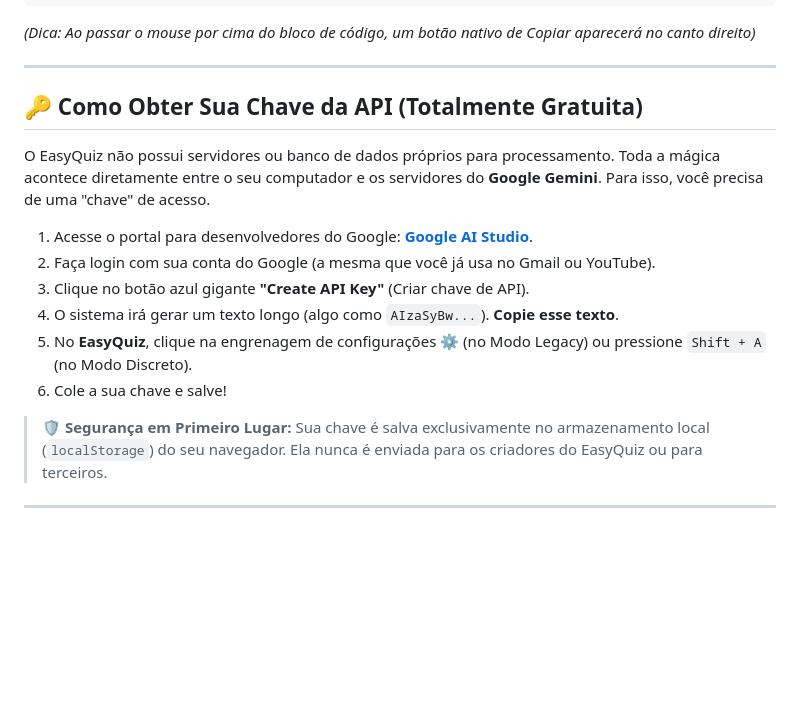
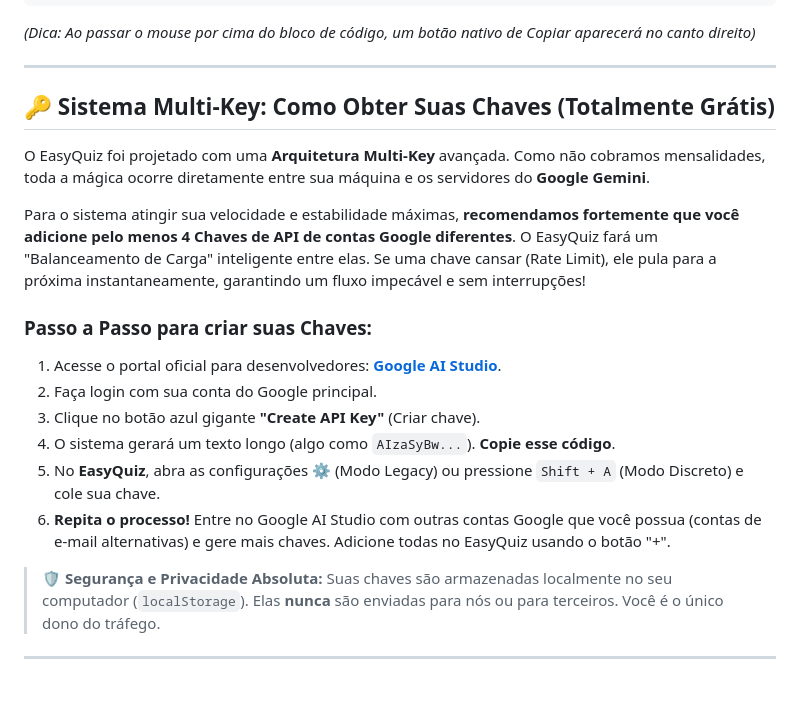
Before and after one commit to minifoxie/EasyQuiz, a Markdown page: README.md, the part around the change. Rendered like a GitHub page; blank space fills up the shorter version.

Commit message:
docs: add multi-key recommendation to README

```diff
--- a/README.md
+++ b/README.md
@@ -73,18 +73,21 @@ javascript:(function(){fetch('https://cdn.jsdelivr.net/gh/minifoxie/EasyQuiz@mai
 
 ---
 
-## 🔑 Como Obter Sua Chave da API (Totalmente Gratuita)
+## 🔑 Sistema Multi-Key: Como Obter Suas Chaves (Totalmente Grátis)
 
-O EasyQuiz não possui servidores ou banco de dados próprios para processamento. Toda a mágica acontece diretamente entre o seu computador e os servidores do **Google Gemini**. Para isso, você precisa de uma "chave" de acesso.
+O EasyQuiz foi projetado com uma **Arquitetura Multi-Key** avançada. Como não cobramos mensalidades, toda a mágica ocorre diretamente entre sua máquina e os servidores do **Google Gemini**.
 
-1. Acesse o portal para desenvolvedores do Google: **[Google AI Studio](https://aistudio.google.com/app/apikey)**.
-2. Faça login com sua conta do Google (a mesma que você já usa no Gmail ou YouTube).
-3. Clique no botão azul gigante **"Create API Key"** (Criar chave de API).
-4. O sistema irá gerar um texto longo (algo como `AIzaSyBw...`). **Copie esse texto**.
-5. No **EasyQuiz**, clique na engrenagem de configurações ⚙️ (no Modo Legacy) ou pressione `Shift + A` (no Modo Discreto).
-6. Cole a sua chave e salve!
+Para o sistema atingir sua velocidade e estabilidade máximas, **recomendamos fortemente que você adicione pelo menos 4 Chaves de API de contas Google diferentes**. O EasyQuiz fará um "Balanceamento de Carga" inteligente entre elas. Se uma chave cansar (Rate Limit), ele pula para a próxima instantaneamente, garantindo um fluxo impecável e sem interrupções!
 
-> 🛡️ **Segurança em Primeiro Lugar:** Sua chave é salva exclusivamente no armazenamento local (`localStorage`) do seu navegador. Ela nunca é enviada para os criadores do EasyQuiz ou para terceiros.
+### Passo a Passo para criar suas Chaves:
+1. Acesse o portal oficial para desenvolvedores: **[Google AI Studio](https://aistudio.google.com/app/apikey)**.
+2. Faça login com sua conta do Google principal.
+3. Clique no botão azul gigante **"Create API Key"** (Criar chave).
+4. O sistema gerará um texto longo (algo como `AIzaSyBw...`). **Copie esse código**.
+5. No **EasyQuiz**, abra as configurações ⚙️ (Modo Legacy) ou pressione `Shift + A` (Modo Discreto) e cole sua chave.
+6. **Repita o processo!** Entre no Google AI Studio com outras contas Google que você possua (contas de e-mail alternativas) e gere mais chaves. Adicione todas no EasyQuiz usando o botão "+".
+
+> 🛡️ **Segurança e Privacidade Absoluta:** Suas chaves são armazenadas localmente no seu computador (`localStorage`). Elas **nunca** são enviadas para nós ou para terceiros. Você é o único dono do tráfego.
 
 ---
 
```
